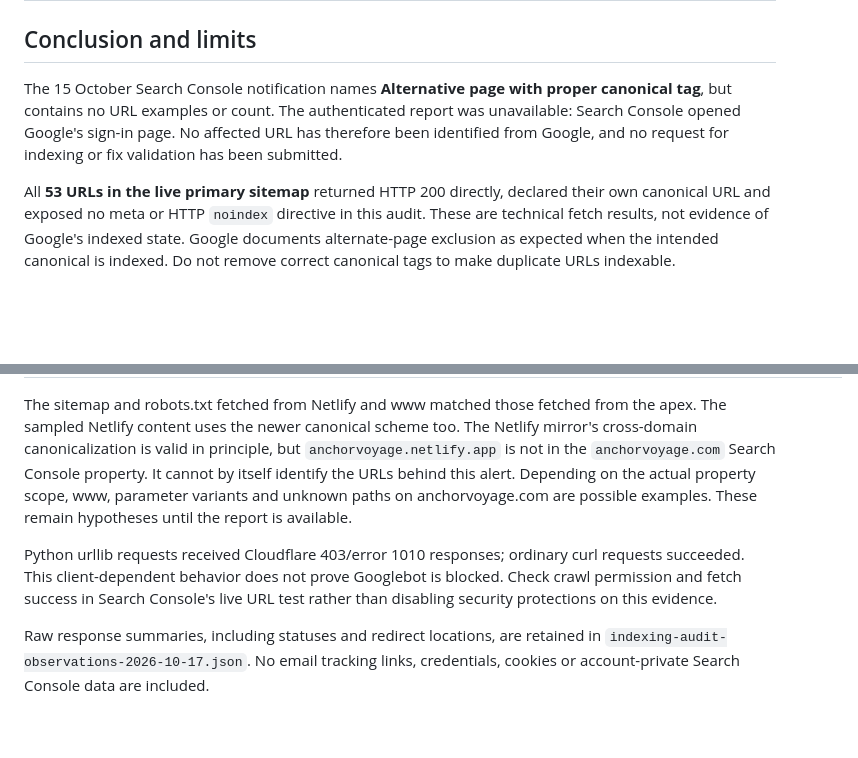
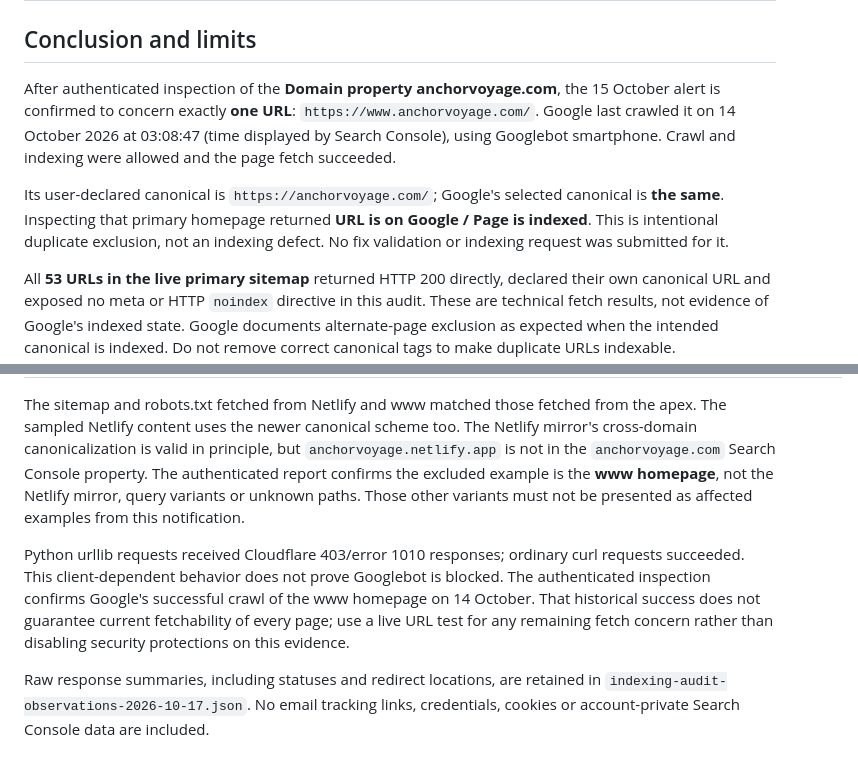
Before and after one commit to johnpoxer/anchorvoyage, a Markdown page: docs/indexing-audit-2026-10-17.md, 2 parts joined by grey strips. GitHub-like rendering; blank space fills up the shorter version.

```diff
--- a/docs/indexing-audit-2026-10-17.md
+++ b/docs/indexing-audit-2026-10-17.md
@@ -2,11 +2,16 @@
 
 ## Conclusion and limits
 
-The 15 October Search Console notification names **Alternative page with proper
-canonical tag**, but contains no URL examples or count. The authenticated report
-was unavailable: Search Console opened Google's sign-in page. No affected URL has
-therefore been identified from Google, and no request for indexing or fix
-validation has been submitted.
+After authenticated inspection of the **Domain property anchorvoyage.com**, the
+15 October alert is confirmed to concern exactly **one URL**:
+`https://www.anchorvoyage.com/`. Google last crawled it on 14 October 2026 at
+03:08:47 (time displayed by Search Console), using Googlebot smartphone. Crawl
+and indexing were allowed and the page fetch succeeded.
+
+Its user-declared canonical is `https://anchorvoyage.com/`; Google's selected
+canonical is **the same**. Inspecting that primary homepage returned **URL is on
+Google / Page is indexed**. This is intentional duplicate exclusion, not an
+indexing defect. No fix validation or indexing request was submitted for it.
 
 All **53 URLs in the live primary sitemap** returned HTTP 200 directly, declared
 their own canonical URL and exposed no meta or HTTP `noindex` directive in this
@@ -46,14 +51,16 @@ The sitemap and robots.txt fetched from Netlify and www matched those fetched
 from the apex. The sampled Netlify content uses the newer canonical scheme too.
 The Netlify mirror's cross-domain canonicalization is valid in principle, but
 `anchorvoyage.netlify.app` is not in the `anchorvoyage.com` Search Console property.
-It cannot by itself identify the URLs behind this alert. Depending on the actual
-property scope, www, parameter variants and unknown paths on anchorvoyage.com are
-possible examples. These remain hypotheses until the report is available.
+The authenticated report confirms the excluded example is the **www homepage**,
+not the Netlify mirror, query variants or unknown paths. Those other variants
+must not be presented as affected examples from this notification.
 
 Python urllib requests received Cloudflare 403/error 1010 responses; ordinary
 curl requests succeeded. This client-dependent behavior does not prove Googlebot
-is blocked. Check crawl permission and fetch success in Search Console's live
-URL test rather than disabling security protections on this evidence.
+is blocked. The authenticated inspection confirms Google's successful crawl of
+the www homepage on 14 October. That historical success does not guarantee
+current fetchability of every page; use a live URL test for any remaining
+fetch concern rather than disabling security protections on this evidence.
 
 Raw response summaries, including statuses and redirect locations, are retained
 in `indexing-audit-observations-2026-10-17.json`. No email tracking links,
```
Also changed, not shown: other parts of docs/indexing-audit-2026-10-17.md (+68 -30 lines).
